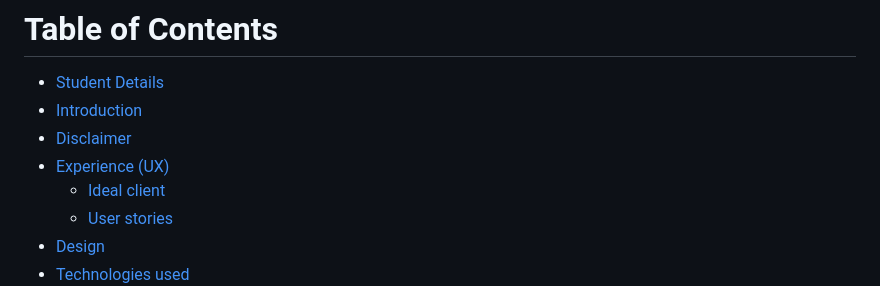
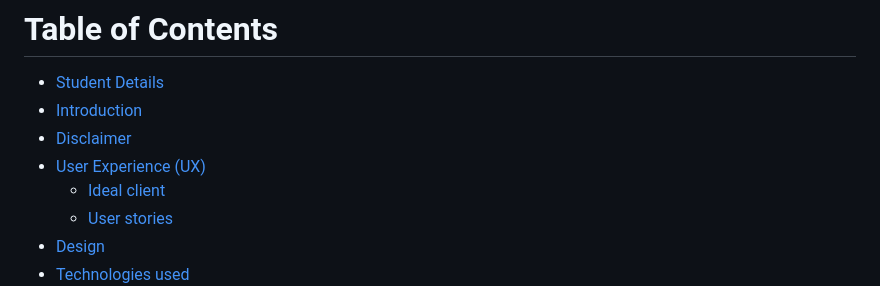
Before and after one commit to PSebastian96/pjt4-Pyma, a Markdown page: README.md, the part around the change. Drawn GitHub-style.

```diff
--- a/README.md
+++ b/README.md
@@ -11,7 +11,7 @@ Fourth Milestone Project - Code Institute
 *   [Student Details](#student)
 *   [Introduction](#intro)
 *   [Disclaimer](#disclaimer)
-*   [Experience (UX)](#ux)
+*   [User Experience (UX)](#ux)
     *   [Ideal client](#client)
     *   [User stories](#userstory)
 *  [Design](#design)
```
